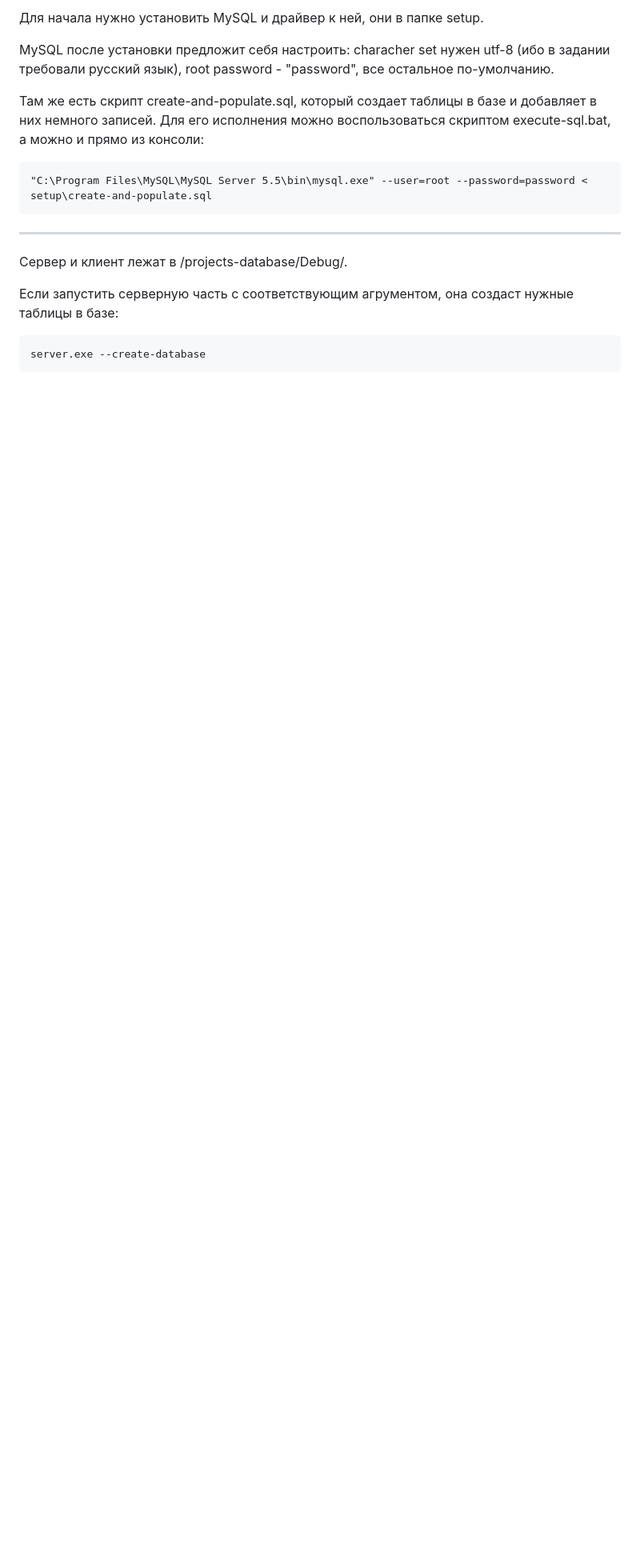
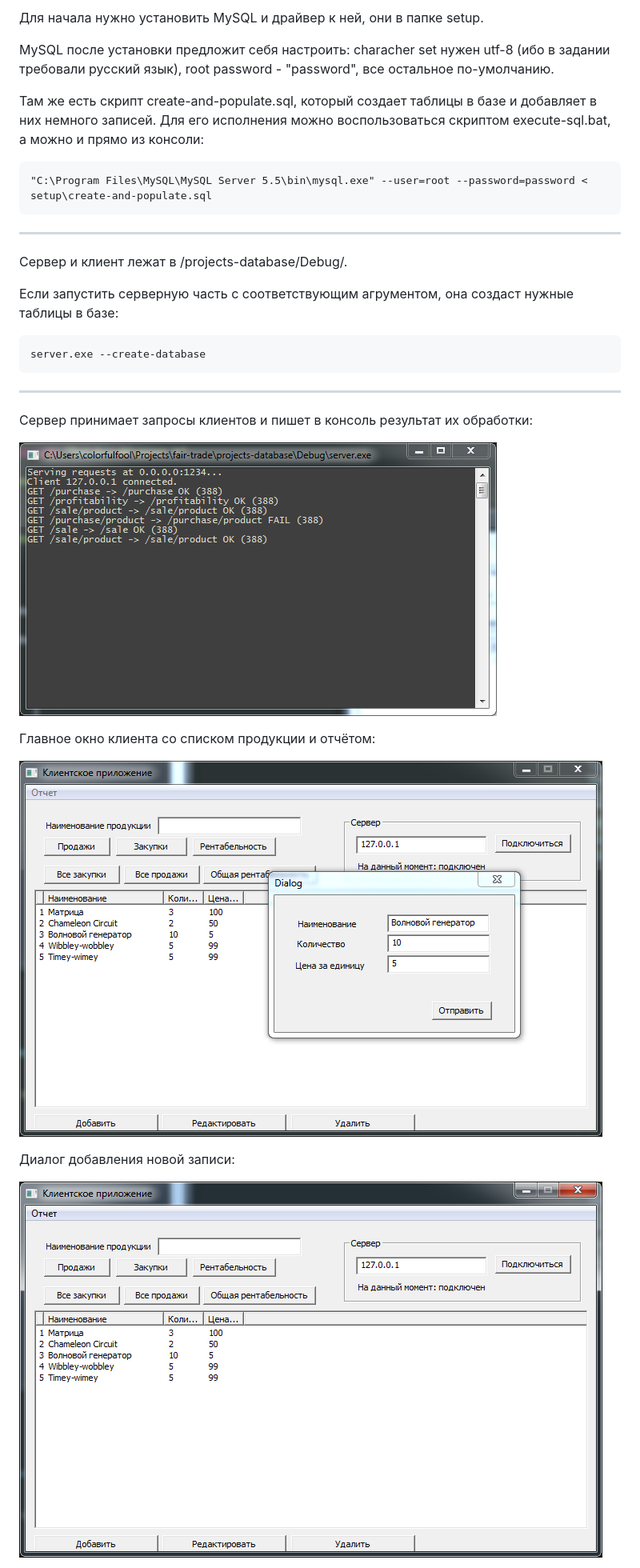
Before and after one commit to colorfulfool/projects-database, a Markdown page: README.md, the part around the change printed below. Shown: that part at 80% size. Rendered like a GitHub page; pictures changed too: client.PNG (added), client2.PNG (added), server.PNG (added); blank space fills up the shorter version.

Commit message:
Add screenshots to README

```diff
--- a/README.md
+++ b/README.md
@@ -13,3 +13,18 @@ MySQL после установки предложит себя настроит
 Если запустить серверную часть с соответствующим агрументом, она создаст нужные таблицы в базе:
 
     server.exe --create-database
+
+---
+
+Сервер принимает запросы клиентов и пишет в консоль результат их обработки:
+
+![Сервер](server.PNG)
+
+Главное окно клиента со списком продукции и отчётом:
+
+![Клиент](client.PNG)
+
+Диалог добавления новой записи:
+
+![Добавление записи](client2.PNG)
+
```
Also changed, not shown: other parts of README.md (+7 -0 lines), client3.PNG (added), client4.PNG (added).
